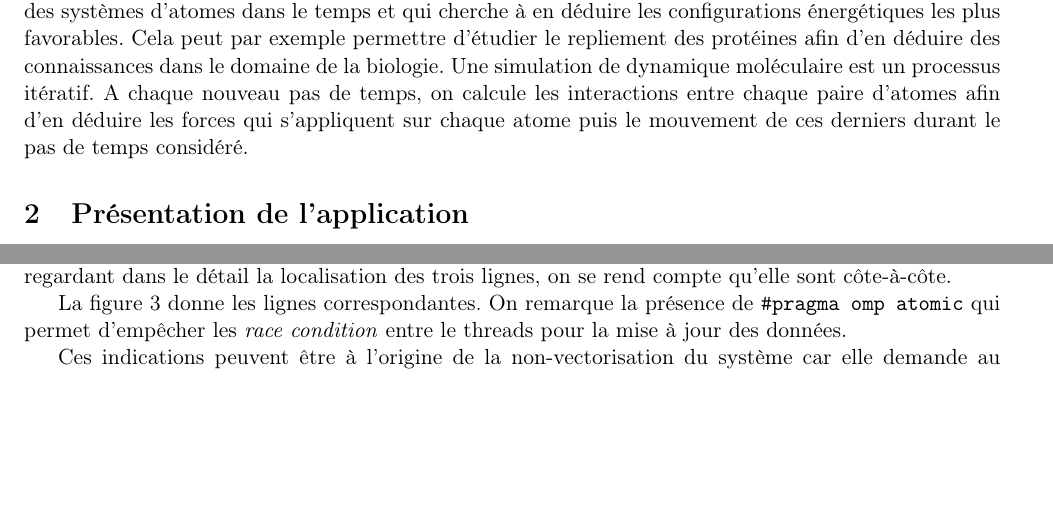
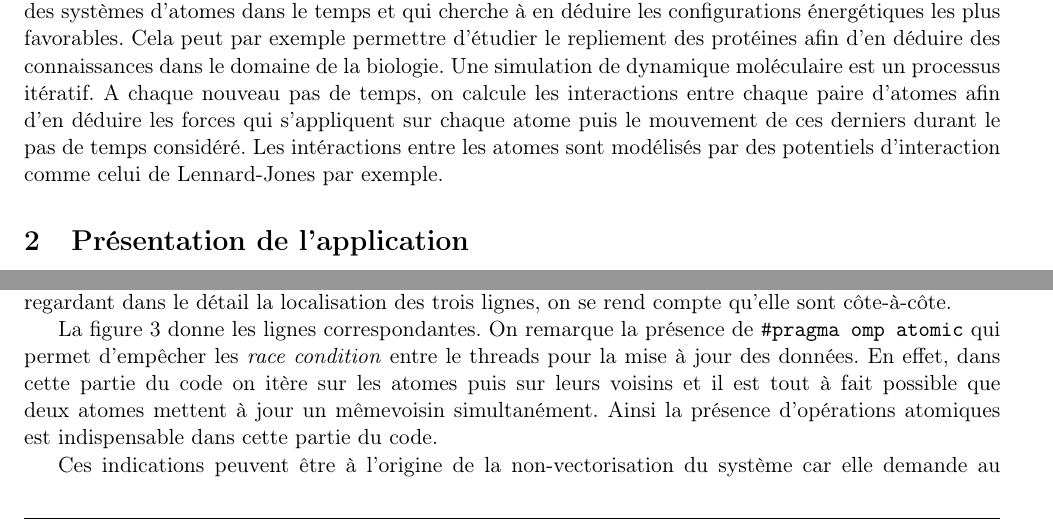
Before and after one commit to matthiasbe/mini-md, a LaTeX document (rapport/rapport.tex): two parts of pages 2 and 4 of 6, joined at a grey line, cut so that both start at the same text, the shorter picture padded with empty space. Compiled offline with pdfLaTeX.

Commit message:
Small modifications

```diff
--- a/rapport/rapport.tex
+++ b/rapport/rapport.tex
@@ -73,7 +73,7 @@
 
 \section{Dynamique moléculaire}
 	La dynamique moléculaire est un domaine de la simulation numérique qui s'intéresse à l'évolution des systèmes d'atomes dans le temps et qui cherche à en déduire les configurations énergétiques les plus favorables. Cela peut par exemple permettre d'étudier le repliement des protéines afin d'en déduire des connaissances dans le domaine de la biologie.
-	Une simulation de dynamique moléculaire est un processus itératif. A chaque nouveau pas de temps, on calcule les interactions entre chaque paire d'atomes afin d'en déduire les forces qui s'appliquent sur chaque atome puis le mouvement de ces derniers durant le pas de temps considéré.
+	Une simulation de dynamique moléculaire est un processus itératif. A chaque nouveau pas de temps, on calcule les interactions entre chaque paire d'atomes afin d'en déduire les forces qui s'appliquent sur chaque atome puis le mouvement de ces derniers durant le pas de temps considéré. Les intéractions entre les atomes sont modélisés par des potentiels d'interaction comme celui de Lennard-Jones par exemple.
 
 \section{Présentation de l'application}
 	L'application sur laquelle nous avons travaillé est MiniMD. Cette application de simulation en dynamique moléculaire est écrite en C++ et est parallèle. Son objectif est de pouvoir tester l'efficacité des nouvelles architectures parallèles dans l'exécution de codes de simulation de dynamique moléculaire. Dans cet objectif, cette mini-application a été conçue afin d'être simple et légère ainsi que facilement adaptable sur de nouvelles architectures matérielles. Les algorithmes de base utilisés dans ce code suivent les algorithmes d'un code de dynamique moléculaire de production bien plus important, LAMMPS.
@@ -134,7 +134,7 @@
 
 			La figure \ref{loop_maqao} donne la part du temps d'exécution global que représente chaque boucle du programme. Un première résultat intéressant est qu'aucune boucle n'a été vectorisé. Cela constitue une bonne piste pour l'optimisation. Par ailleurs, on voit que les 62\% du temps d'exécution liés au boucle sont essentiellement répartis, environ 42\% sur les 62\%, sur trois boucles qui ne font qu'une ligne chacune. En regardant dans le détail la localisation des trois lignes, on se rend compte qu'elle sont côte-à-côte.
 
-			La figure \ref{code:hotspot} donne les lignes correspondantes. On remarque la présence de \verb!#pragma omp atomic! qui permet d'empêcher les \textit{race condition} entre le threads pour la mise à jour des données.
+			La figure \ref{code:hotspot} donne les lignes correspondantes. On remarque la présence de \verb!#pragma omp atomic! qui permet d'empêcher les \textit{race condition} entre le threads pour la mise à jour des données. En effet, dans cette partie du code on itère sur les atomes puis sur leurs voisins et il est tout à fait possible que deux atomes mettent à jour un mêmevoisin simultanément. Ainsi la présence d'opérations atomiques est indispensable dans cette partie du code.
 
 			\begin{figure}[h!]
 				\caption{Extrait de code correspondant au point chaud}
```
Also changed, not shown: rapport/rapport.tex (2 more changed lines).
